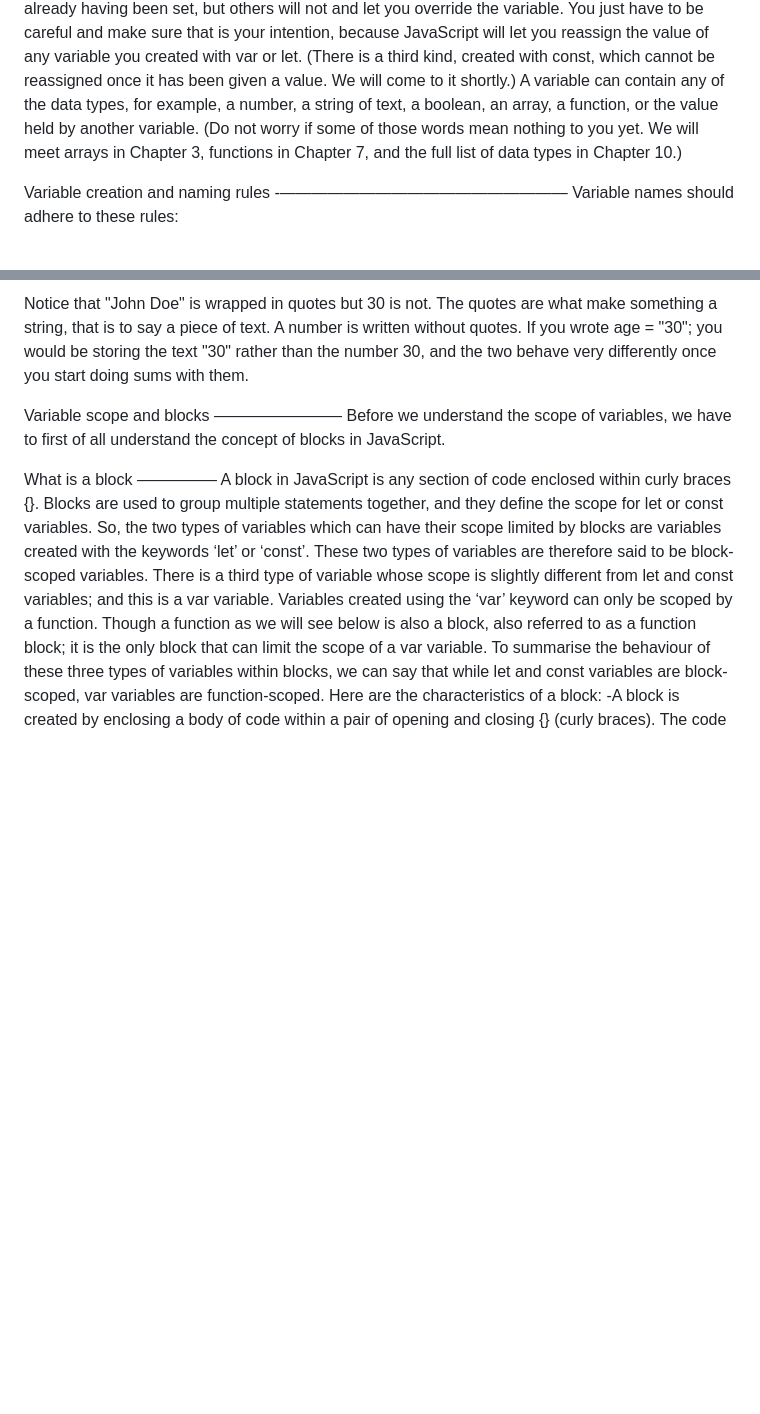
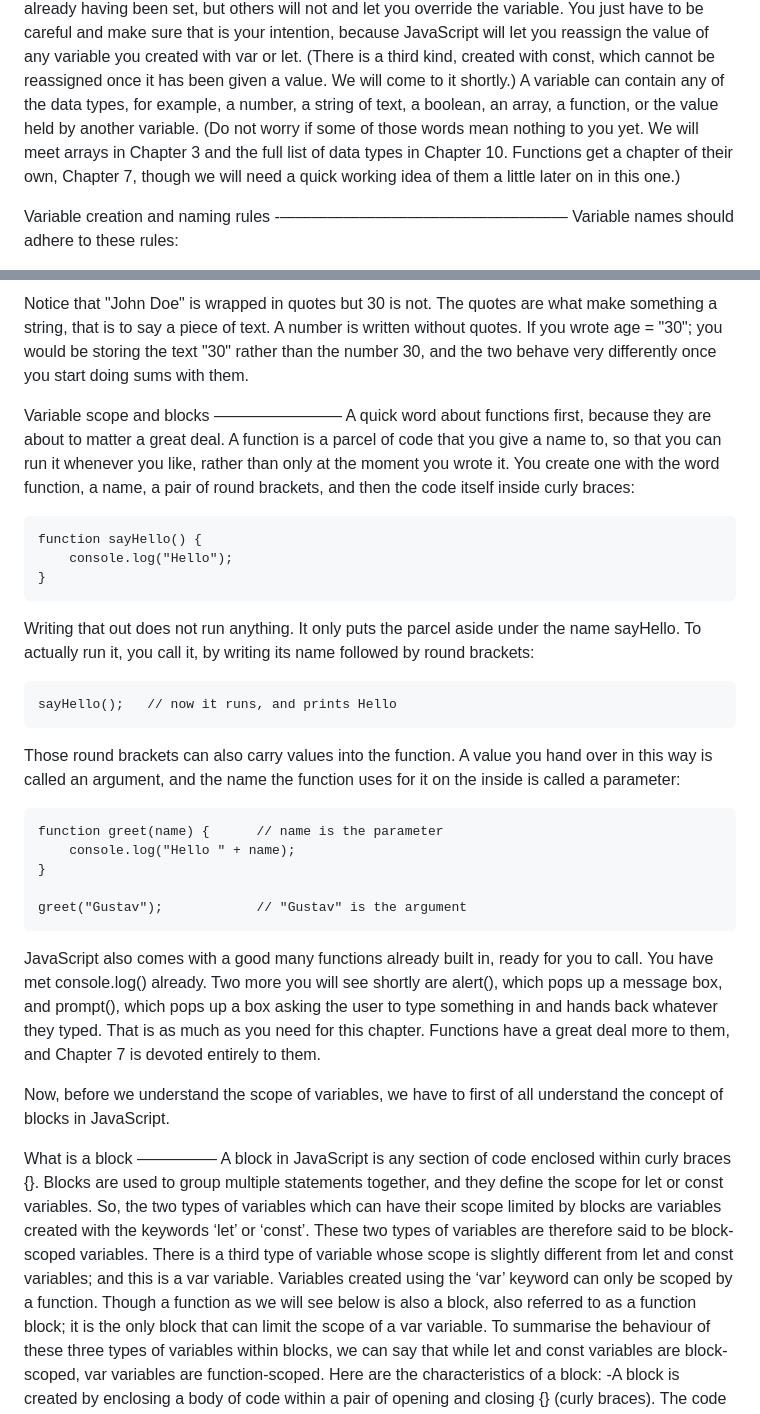
Before and after one commit to gustavNdamukong/javascriptUKPL, a Markdown page: Chapter2-Variables/variables.md, 2 parts joined by grey strips. GitHub-like rendering; blank space fills up the shorter version.

Commit message:
Define functions before Chapter 2 starts depending on them
Chapter 2's whole scope discussion rests on the reader knowing what a
function is - "var variables are function-scoped", "a function is also a
block", and every scope example is built from one - but functions were
never defined anywhere in Chapters 1 or 2. Worse, the forward reference
added in pass 1 told the reader that functions come in Chapter 7, 130
lines before the chapter began requiring them.

Added a short primer at the head of "Variable scope and blocks", where
functions first become load-bearing. It covers what a function is,
that writing one does not run it, calling it, arguments and parameters
(both used later in the chapter and quiz without ever being defined),
and the built-ins alert() and prompt() that the quiz exercises rely on.
It ends by pointing to Chapter 7 for the full treatment.

Also softened the Chapter 3/7/10 forward reference so it no longer waves
functions away entirely, and named alert() in Chapter 1 at its first
appearance, where the text described what it did without saying what it
was.

Co-Authored-By: Claude Opus 5 (1M context) <noreply@anthropic.com>

```diff
--- a/Chapter2-Variables/variables.md
+++ b/Chapter2-Variables/variables.md
@@ -19,7 +19,7 @@
   A variable is like a virtual container in computer memory in which you can store things for later use while your program is running. It is far more efficient to work something out once and keep it in a variable than to work it out all over again every time you need it.
 You can only store one item in a variable at a time. This means an attempt to store an item in a variable that already contains something will result in the value of that variable being reset to the new value and the old value being discarded. Some programming languages will try to help you by erroring about the variable already having been set, but others will not and let you override the variable. You just have to be careful and make sure that is your intention, because JavaScript will let you reassign the value of any variable you created with var or let. (There is a third kind, created with const, which cannot be reassigned once it has been given a value. We will come to it shortly.)
   A variable can contain any of the data types, for example, a number, a string
-of text, a boolean, an array, a function, or the value held by another variable. (Do not worry if some of those words mean nothing to you yet. We will meet arrays in Chapter 3, functions in Chapter 7, and the full list of data types in Chapter 10.)
+of text, a boolean, an array, a function, or the value held by another variable. (Do not worry if some of those words mean nothing to you yet. We will meet arrays in Chapter 3 and the full list of data types in Chapter 10. Functions get a chapter of their own, Chapter 7, though we will need a quick working idea of them a little later on in this one.)
 
 
 
@@ -145,7 +145,38 @@ the declared variables userName and age above, do this:
 
 Variable scope and blocks
 ————————
-  Before we understand the scope of variables, we have to first of all understand the concept of blocks in JavaScript.
+  A quick word about functions first, because they are about to matter a great deal.
+  A function is a parcel of code that you give a name to, so that you can run it whenever
+you like, rather than only at the moment you wrote it. You create one with the word
+function, a name, a pair of round brackets, and then the code itself inside curly braces:
+
+	function sayHello() {
+		console.log("Hello");
+	}
+
+  Writing that out does not run anything. It only puts the parcel aside under the name
+sayHello. To actually run it, you call it, by writing its name followed by round brackets:
+
+	sayHello();   // now it runs, and prints Hello
+
+  Those round brackets can also carry values into the function. A value you hand over in
+this way is called an argument, and the name the function uses for it on the inside is
+called a parameter:
+
+	function greet(name) {      // name is the parameter
+		console.log("Hello " + name);
+	}
+
+	greet("Gustav");            // "Gustav" is the argument
+
+  JavaScript also comes with a good many functions already built in, ready for you to call.
+You have met console.log() already. Two more you will see shortly are alert(), which pops up
+a message box, and prompt(), which pops up a box asking the user to type something in and
+hands back whatever they typed.
+  That is as much as you need for this chapter. Functions have a great deal more to them,
+and Chapter 7 is devoted entirely to them.
+
+  Now, before we understand the scope of variables, we have to first of all understand the concept of blocks in JavaScript.
 
 
 What is a block
```
Also changed, not shown: Chapter1-Introduction/Introduction.md (+3 -1 lines).
